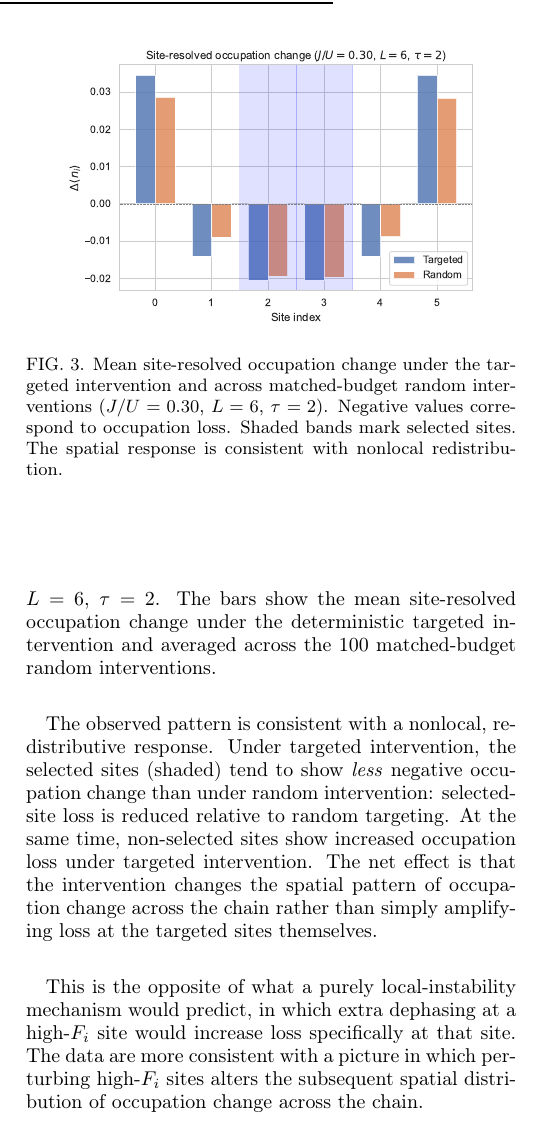
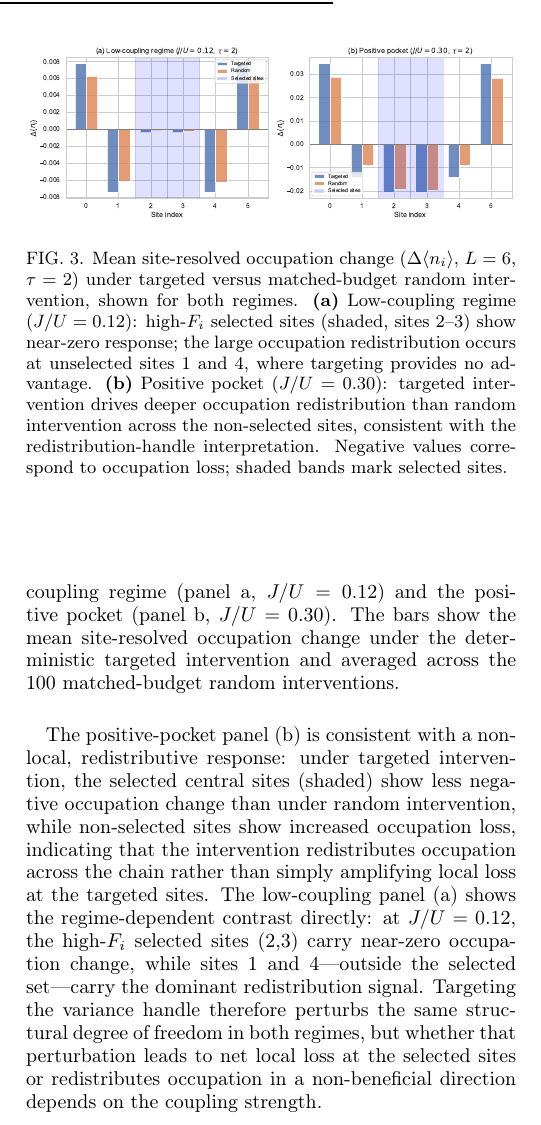
Before and after one commit to kunalb541/BH, a LaTeX paper (paper.tex): part of one column of page 5 of 9, cut at the place of the change. Compiled offline with pdfLaTeX.

Commit message:
Add negative-regime panel to Fig. 3 for regime-dependent redistribution comparison
bh.py make_figures: extend fig3 from single-panel (J/U=0.30) to two-panel:
  (a) low-coupling regime J/U=0.12, L=6, tau=2 — selected sites show near-zero
      response; redistribution signal falls at unselected sites 1,4
  (b) positive pocket J/U=0.30, L=6, tau=2 — targeted arm drives deeper
      redistribution than random across non-selected sites

paper.tex:
  - fig width: 0.85\linewidth -> \linewidth (two panels)
  - Spatial response subsection: rewrite to describe both panels and the
    regime-dependent contrast explicitly
  - Fig. 3 caption: label (a)/(b) with physics interpretation for each panel

9 pages, clean compile.

Co-Authored-By: Claude Sonnet 4.6 <noreply@anthropic.com>

```diff
--- a/paper.tex
+++ b/paper.tex
@@ -521,39 +521,44 @@ $(L,\tau)$ combinations, consistently defining the positive pocket boundary.
 
 \subsection{Spatial response pattern}
 
-Fig.~\ref{fig:mechanism} shows the site-resolved occupation change under
-targeted versus random intervention at $J/U=0.30$, $L=6$, $\tau=2$.
+Fig.~\ref{fig:mechanism} shows the site-resolved occupation change at
+$L=6$, $\tau=2$ for both regimes side by side: the low-coupling regime
+(panel a, $J/U=0.12$) and the positive pocket (panel b, $J/U=0.30$).
 The bars show the mean site-resolved occupation change under the
 deterministic targeted intervention and averaged across the 100
 matched-budget random interventions.
 
-The observed pattern is consistent with a nonlocal, redistributive
-response.
-Under targeted intervention, the selected sites (shaded) tend to show
-\emph{less} negative occupation change than under random intervention:
-selected-site loss is reduced relative to random targeting.
-At the same time, non-selected sites show increased occupation loss under
-targeted intervention.
-The net effect is that the intervention changes the spatial pattern of
-occupation change across the chain rather than simply amplifying loss at
-the targeted sites themselves.
-
-This is the opposite of what a purely local-instability mechanism would
-predict, in which extra dephasing at a high-$\Fi$ site would increase loss
-specifically at that site.
-The data are more consistent with a picture in which perturbing high-$\Fi$
-sites alters the subsequent spatial distribution of occupation change
-across the chain.
+The positive-pocket panel (b) is consistent with a nonlocal, redistributive
+response: under targeted intervention, the selected central sites (shaded)
+show less negative occupation change than under random intervention, while
+non-selected sites show increased occupation loss, indicating that the
+intervention redistributes occupation across the chain rather than simply
+amplifying local loss at the targeted sites.
+The low-coupling panel (a) shows the regime-dependent contrast directly:
+at $J/U=0.12$, the high-$\Fi$ selected sites (2,3) carry near-zero
+occupation change, while sites 1 and 4---outside the selected set---carry
+the dominant redistribution signal.
+Targeting the variance handle therefore perturbs the same structural
+degree of freedom in both regimes, but whether that perturbation leads to
+net local loss at the selected sites or redistributes occupation in a
+non-beneficial direction depends on the coupling strength.
 
 \begin{figure}[tbp]
 \centering
-\includegraphics[width=0.85\linewidth]{fig3_mechanism.pdf}
-\caption{Mean site-resolved occupation change under the targeted
-intervention and across matched-budget random interventions
-($J/U=0.30$, $L=6$, $\tau=2$).
-Negative values correspond to occupation loss.
-Shaded bands mark selected sites.
-The spatial response is consistent with nonlocal redistribution.}
+\includegraphics[width=\linewidth]{fig3_mechanism.pdf}
+\caption{Mean site-resolved occupation change ($\Delta\langle n_i\rangle$,
+$L=6$, $\tau=2$) under targeted versus matched-budget random intervention,
+shown for both regimes.
+\textbf{(a)} Low-coupling regime ($J/U=0.12$): high-$\Fi$ selected sites
+(shaded, sites 2--3) show near-zero response; the large occupation
+redistribution occurs at unselected sites 1 and 4, where targeting
+provides no advantage.
+\textbf{(b)} Positive pocket ($J/U=0.30$): targeted intervention drives
+deeper occupation redistribution than random intervention across the
+non-selected sites, consistent with the redistribution-handle
+interpretation.
+Negative values correspond to occupation loss; shaded bands mark selected
+sites.}
 \label{fig:mechanism}
 \end{figure}
 
```
Also changed, not shown: outputs/figures/fig3_mechanism.pdf, paper.pdf, 1 other file.
